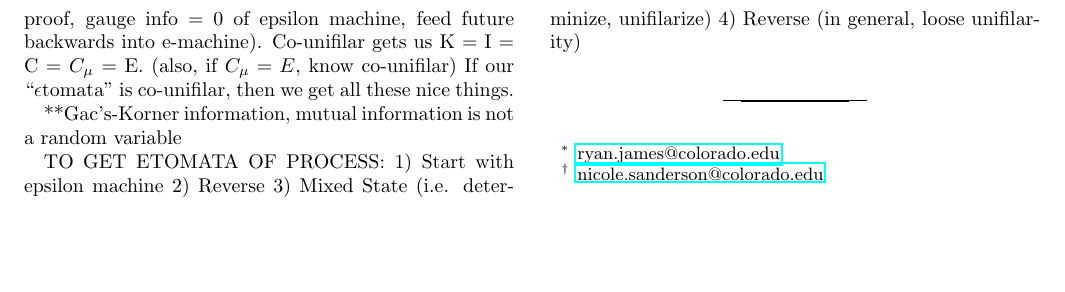
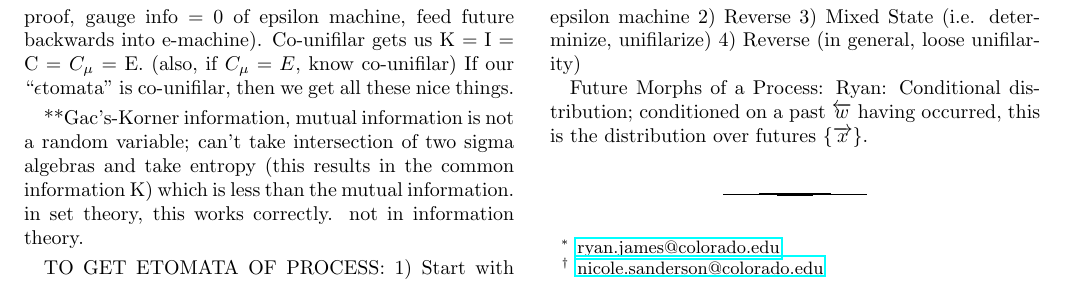
Before and after one commit to Autoplectic/compmech_foundations, a LaTeX paper (compmech_foundations.tex): part of page 2 of 2, cut so that both start at the same text, the shorter picture padded with empty space. Compiled offline with pdfLaTeX.

Commit message:
added description of future morphs

```diff
--- a/compmech_foundations.tex
+++ b/compmech_foundations.tex
@@ -101,7 +101,7 @@ Define Reverse Process: (limiting set of word probabilities - def, reverse the w
 
 Define Co-regular processes: We're calling processes with a finite epsilon-machine representation regular. Co-regular processes are those where the epsilon machine representation of the process, and the epsilon machine representation of the process achieved by reversing the epsilon machine (might result in a non-unifilar HMM) are finite.  These set of processes could be special - good to calculate E (excess entropy).  *Co-unifilar implies reverse epsilon machine isomorphic to epsilon machine (2 part proof, gauge info = 0 of epsilon machine, feed future backwards into e-machine). Co-unifilar gets us K = I = C = $C_{\mu}$ = E.  (also, if $C_{\mu} = E$, know co-unifilar) If our ``\etomata'' is co-unifilar, then we get all these nice things.
 
-**Gac's-Korner information, mutual information is not a random variable
+**Gac's-Korner information, mutual information is not a random variable; can't take intersection of two sigma algebras and take entropy (this results in the common information K) which is less than the mutual information. in set theory, this works correctly. not in information theory.
 
 TO GET ETOMATA OF PROCESS:
 1) Start with epsilon machine
@@ -109,6 +109,8 @@ TO GET ETOMATA OF PROCESS:
 3) Mixed State (i.e. determinize, unifilarize)
 4) Reverse (in general, loose unifilarity)
 
+Future Morphs of a Process:
+Ryan: Conditional distribution; conditioned on a past $\leftword$ having occurred, this is the distribution over futures $\{ \rightword\}$.
 
 \bibliographystyle{unsrt}
 \bibliography{bibliography}
```
